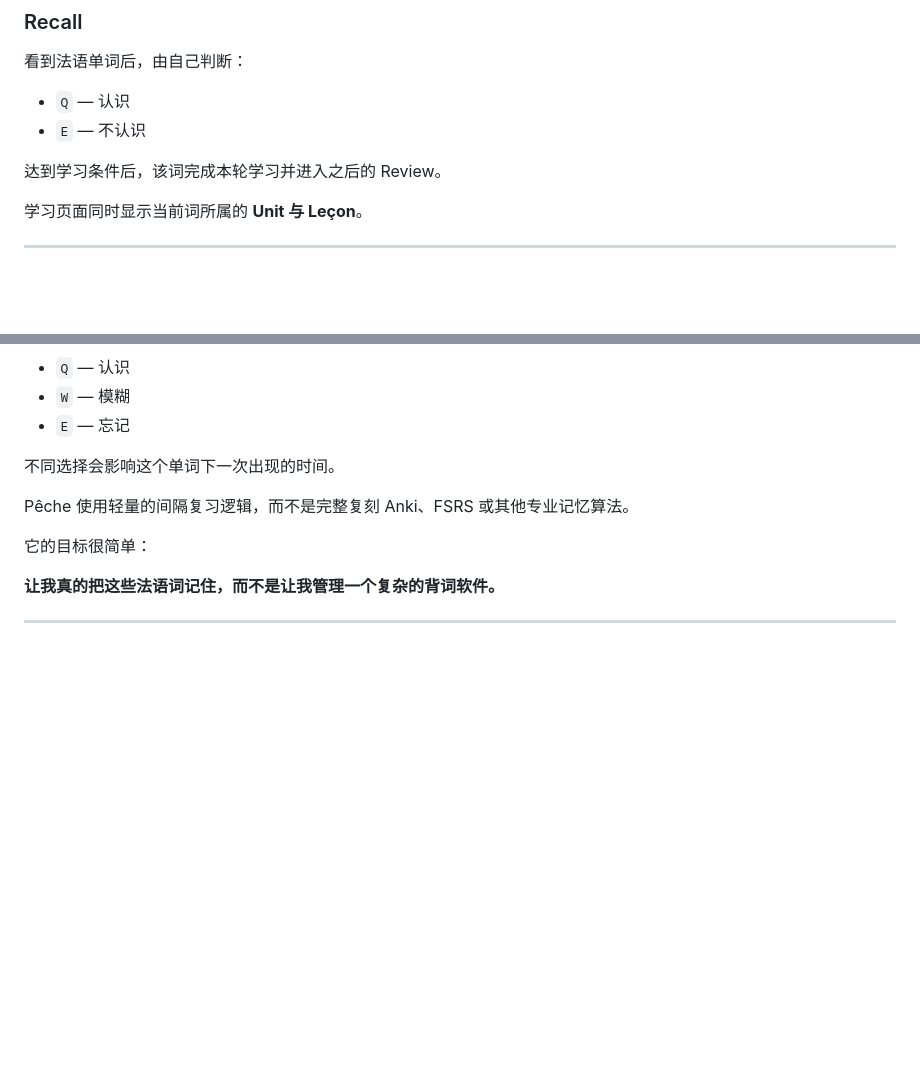
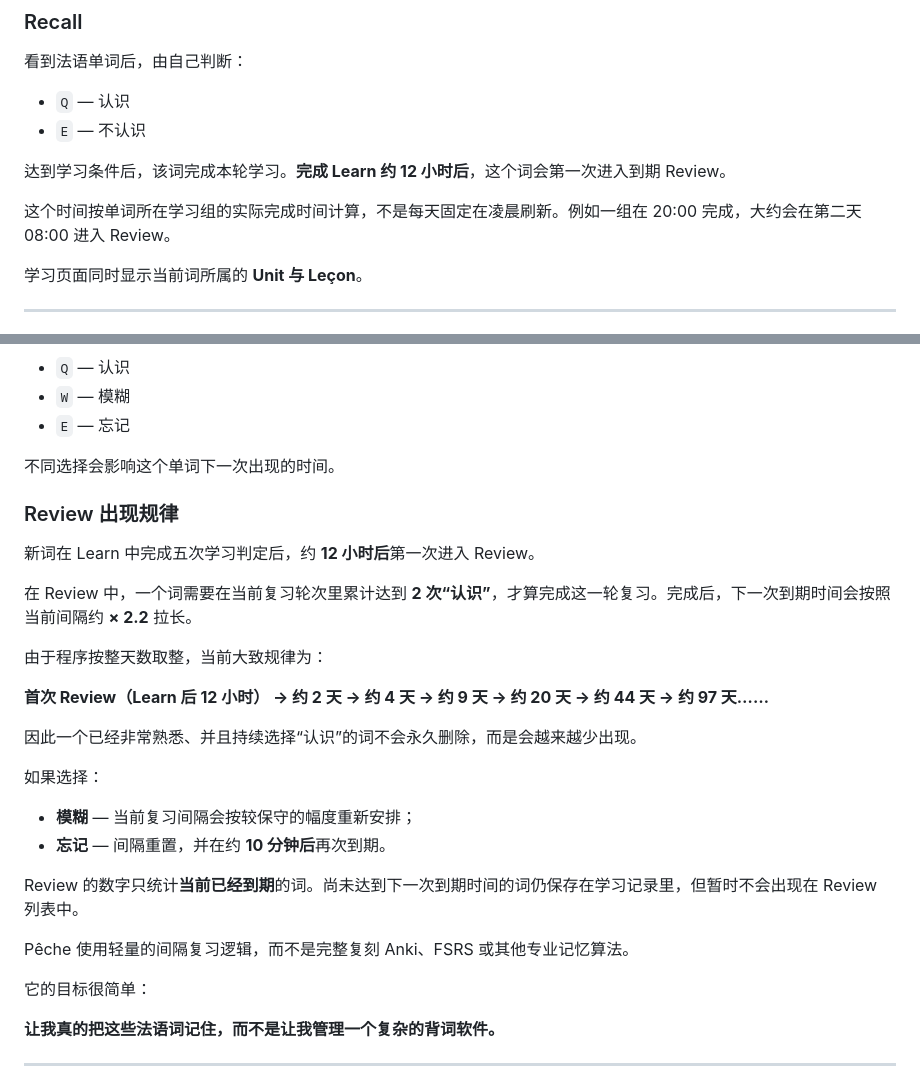
Before and after one commit to SamuelVampire/SV.peche, a Markdown page: README.md, 2 parts joined by grey strips. GitHub-like rendering; blank space fills up the shorter version.

Commit message:
Document 12-hour first review and spaced review schedule

```diff
--- a/README.md
+++ b/README.md
@@ -99,7 +99,9 @@ Pêche 也可以直接通过手机或平板浏览器使用，学习按钮可以
 - `Q` — 认识
 - `E` — 不认识
 
-达到学习条件后，该词完成本轮学习并进入之后的 Review。
+达到学习条件后，该词完成本轮学习。**完成 Learn 约 12 小时后**，这个词会第一次进入到期 Review。
+
+这个时间按单词所在学习组的实际完成时间计算，不是每天固定在凌晨刷新。例如一组在 20:00 完成，大约会在第二天 08:00 进入 Review。
 
 学习页面同时显示当前词所属的 **Unit 与 Leçon**。
 
@@ -121,6 +123,25 @@ Review 同样支持：
 - `E` — 忘记
 
 不同选择会影响这个单词下一次出现的时间。
+
+### Review 出现规律
+
+新词在 Learn 中完成五次学习判定后，约 **12 小时后**第一次进入 Review。
+
+在 Review 中，一个词需要在当前复习轮次里累计达到 **2 次“认识”**，才算完成这一轮复习。完成后，下一次到期时间会按照当前间隔约 **× 2.2** 拉长。
+
+由于程序按整天数取整，当前大致规律为：
+
+**首次 Review（Learn 后 12 小时） → 约 2 天 → 约 4 天 → 约 9 天 → 约 20 天 → 约 44 天 → 约 97 天……**
+
+因此一个已经非常熟悉、并且持续选择“认识”的词不会永久删除，而是会越来越少出现。
+
+如果选择：
+
+- **模糊** — 当前复习间隔会按较保守的幅度重新安排；
+- **忘记** — 间隔重置，并在约 **10 分钟后**再次到期。
+
+Review 的数字只统计**当前已经到期**的词。尚未达到下一次到期时间的词仍保存在学习记录里，但暂时不会出现在 Review 列表中。
 
 Pêche 使用轻量的间隔复习逻辑，而不是完整复刻 Anki、FSRS 或其他专业记忆算法。
 
```
